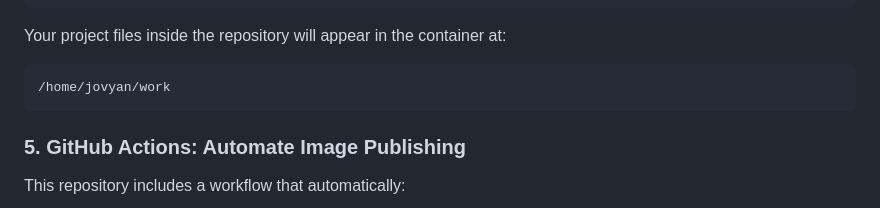
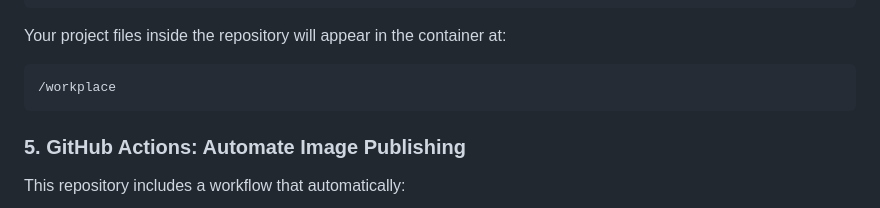
Before and after one commit to ybaher/raisin_classification, a Markdown page: README.md, the part around the change. GitHub-like rendering.

Commit message:
Change project files path to '/workplace'
Update the path for project files in the container.

````diff
--- a/README.md
+++ b/README.md
@@ -63,7 +63,7 @@ http://localhost:8888
 Your project files inside the repository will appear in the container at:
 
 ```arduino
-/home/jovyan/work
+/workplace
 ```
 
 ### 5. GitHub Actions: Automate Image Publishing
````
